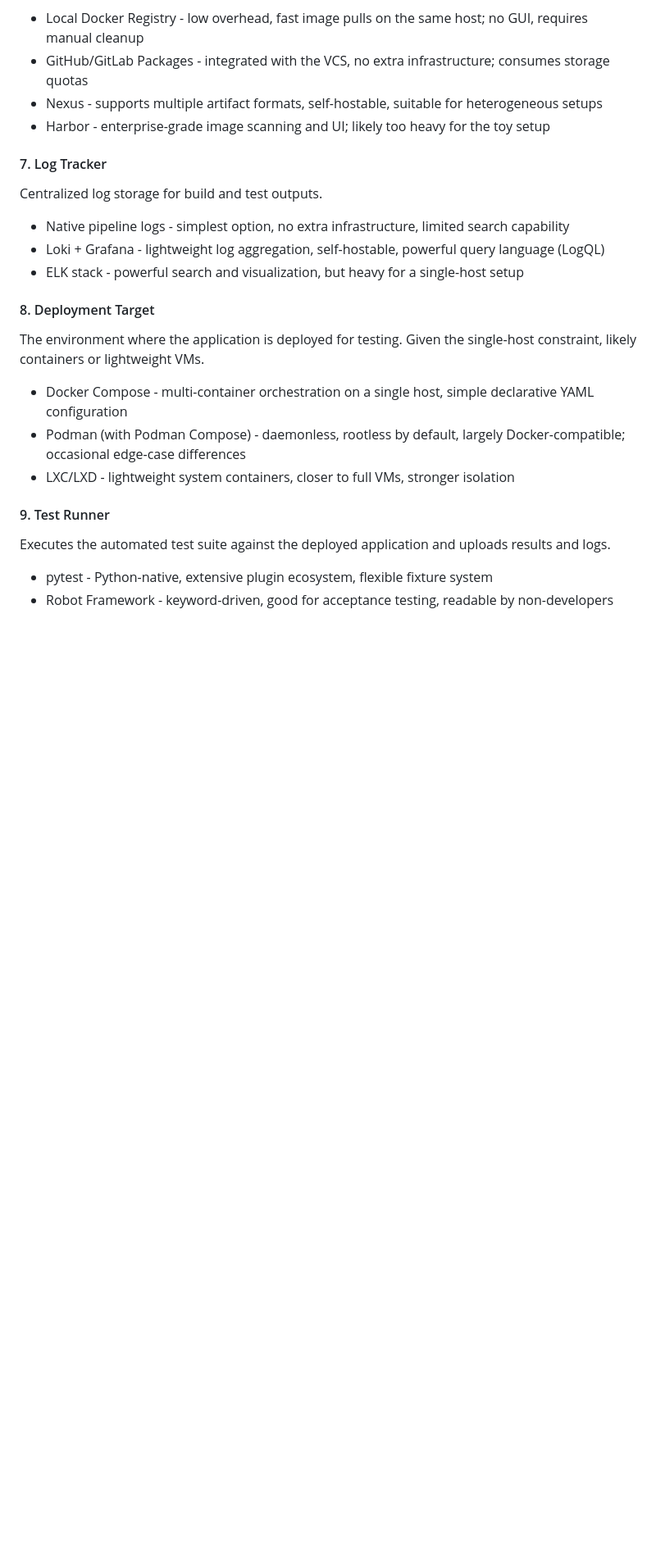
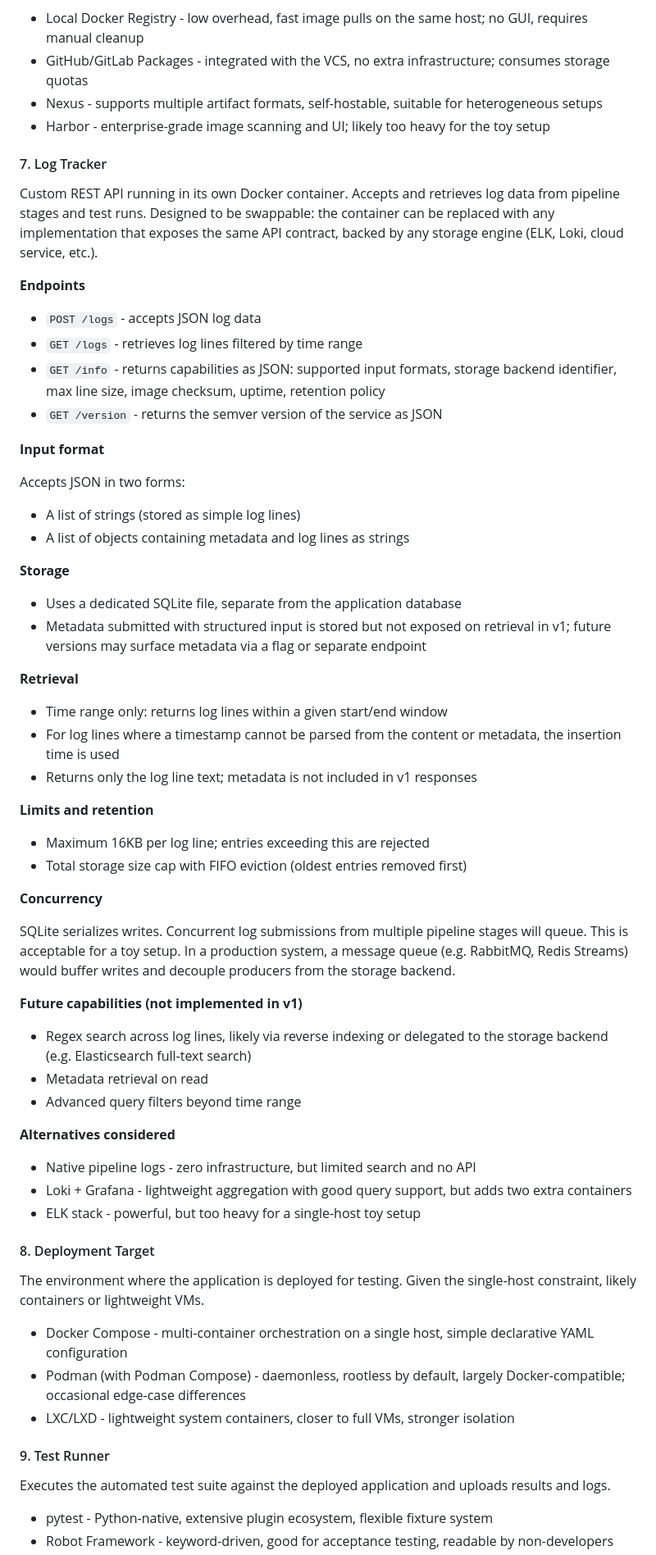
Before and after one commit to constantinos-solomonides/pytest-framework, a Markdown page: README.md, the part around one of its changes. Shown at 82% size. Drawn GitHub-style; blank space fills up the shorter version.

Commit message:
Add the first design in `README.md`
* Iterate to iron-out details
* Treat `Cursor` as a rubber-duck, having it role-play a skeptical
  senior colleague
* Have an initial, lightweight system planned

```diff
--- a/README.md
+++ b/README.md
@@ -115,14 +127,66 @@ Stores build outputs such as container images or packages.
 
 #### 7. Log Tracker
 
-Centralized log storage for build and test outputs.
+Custom REST API running in its own Docker container. Accepts and retrieves
+log data from pipeline stages and test runs. Designed to be swappable: the
+container can be replaced with any implementation that exposes the same API
+contract, backed by any storage engine (ELK, Loki, cloud service, etc.).
 
-* Native pipeline logs - simplest option, no extra infrastructure, limited
-  search capability
-* Loki + Grafana - lightweight log aggregation, self-hostable, powerful query
-  language (LogQL)
-* ELK stack - powerful search and visualization, but heavy for a single-host
-  setup
+**Endpoints**
+
+* `POST /logs` - accepts JSON log data
+* `GET /logs` - retrieves log lines filtered by time range
+* `GET /info` - returns capabilities as JSON: supported input formats,
+  storage backend identifier, max line size, image checksum, uptime,
+  retention policy
+* `GET /version` - returns the semver version of the service as JSON
+
+**Input format**
+
+Accepts JSON in two forms:
+
+* A list of strings (stored as simple log lines)
+* A list of objects containing metadata and log lines as strings
+
+**Storage**
+
+* Uses a dedicated SQLite file, separate from the application database
+* Metadata submitted with structured input is stored but not exposed on
+  retrieval in v1; future versions may surface metadata via a flag or
+  separate endpoint
+
+**Retrieval**
+
+* Time range only: returns log lines within a given start/end window
+* For log lines where a timestamp cannot be parsed from the content or
+  metadata, the insertion time is used
+* Returns only the log line text; metadata is not included in v1 responses
+
+**Limits and retention**
+
+* Maximum 16KB per log line; entries exceeding this are rejected
+* Total storage size cap with FIFO eviction (oldest entries removed first)
+
+**Concurrency**
+
+SQLite serializes writes. Concurrent log submissions from multiple pipeline
+stages will queue. This is acceptable for a toy setup. In a production
+system, a message queue (e.g. RabbitMQ, Redis Streams) would buffer writes
+and decouple producers from the storage backend.
+
+**Future capabilities (not implemented in v1)**
+
+* Regex search across log lines, likely via reverse indexing or delegated
+  to the storage backend (e.g. Elasticsearch full-text search)
+* Metadata retrieval on read
+* Advanced query filters beyond time range
+
+**Alternatives considered**
+
+* Native pipeline logs - zero infrastructure, but limited search and no API
+* Loki + Grafana - lightweight aggregation with good query support, but adds
+  two extra containers
+* ELK stack - powerful, but too heavy for a single-host toy setup
 
 #### 8. Deployment Target
 
```
Also changed, not shown: other parts of README.md (+26 -0 lines).
